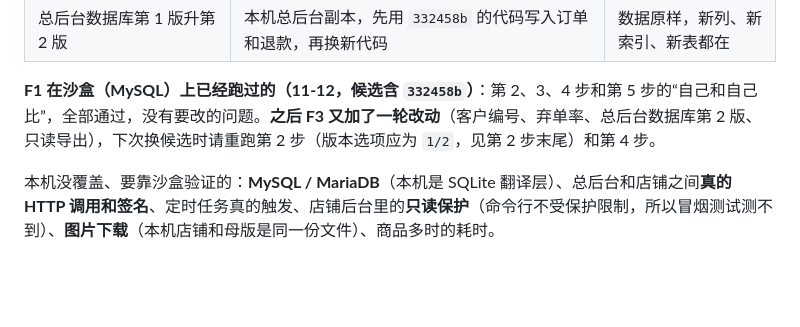
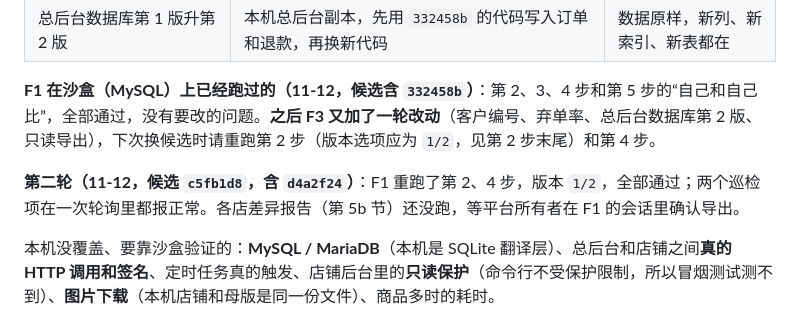
Before and after one commit to DiGua0916/peptide-platform, a Markdown page: docs/handoffs/m3-m10-sandbox-rehearsal.md, the part around the change. GitHub-like rendering; blank space fills up the shorter version.

```diff
--- a/docs/handoffs/m3-m10-sandbox-rehearsal.md
+++ b/docs/handoffs/m3-m10-sandbox-rehearsal.md
@@ -16,6 +16,8 @@
 | 总后台数据库第 1 版升第 2 版 | 本机总后台副本，先用 `332458b` 的代码写入订单和退款，再换新代码 | 数据原样，新列、新索引、新表都在 |
 
 **F1 在沙盒（MySQL）上已经跑过的（11-12，候选含 `332458b`）**：第 2、3、4 步和第 5 步的“自己和自己比”，全部通过，没有要改的问题。**之后 F3 又加了一轮改动**（客户编号、弃单率、总后台数据库第 2 版、只读导出），下次换候选时请重跑第 2 步（版本选项应为 `1/2`，见第 2 步末尾）和第 4 步。
+
+**第二轮（11-12，候选 `c5fb1d8`，含 `d4a2f24`）**：F1 重跑了第 2、4 步，版本 `1/2`，全部通过；两个巡检项在一次轮询里都报正常。各店差异报告（第 5b 节）还没跑，等平台所有者在 F1 的会话里确认导出。
 
 本机没覆盖、要靠沙盒验证的：**MySQL / MariaDB**（本机是 SQLite 翻译层）、总后台和店铺之间**真的 HTTP 调用和签名**、定时任务真的触发、店铺后台里的**只读保护**（命令行不受保护限制，所以冒烟测试测不到）、**图片下载**（本机店铺和母版是同一份文件）、商品多时的耗时。
 
```
Also changed, not shown: docs/handoffs/m10-orders.md (+9 -2 lines), docs/handoffs/m3-series.md (+1 -0 lines).
